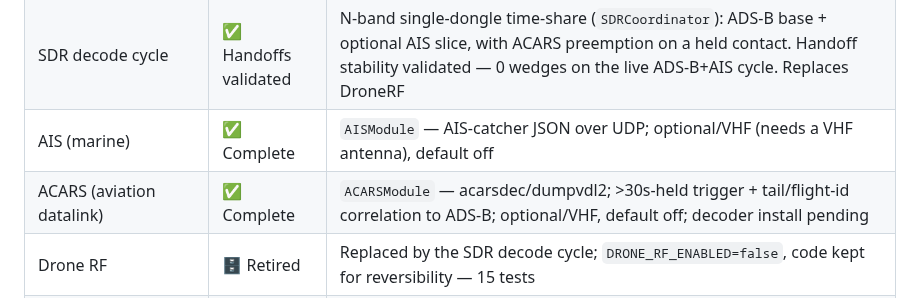
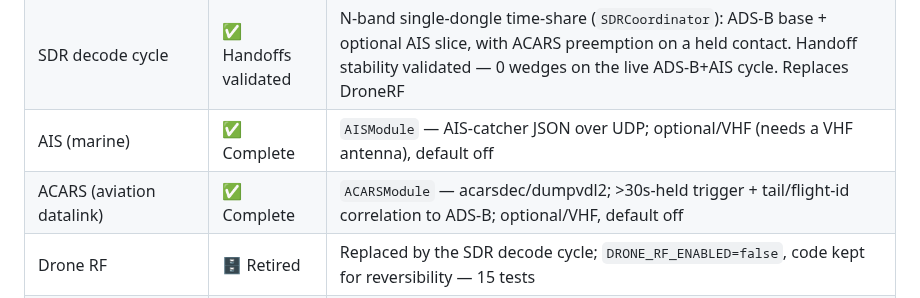
Before and after one commit to Isthistak3n/Passive-Vigilance, a Markdown page: README.md, the part around the change. Drawn GitHub-style.

```diff
--- a/README.md
+++ b/README.md
@@ -216,7 +216,7 @@ it is restarted.
 | ADS-B | ✅ Complete | readsb + adsb.lol enrichment — 20 tests |
 | SDR decode cycle | ✅ Handoffs validated | N-band single-dongle time-share (`SDRCoordinator`): ADS-B base + optional AIS slice, with ACARS preemption on a held contact. Handoff stability validated — 0 wedges on the live ADS-B+AIS cycle. Replaces DroneRF |
 | AIS (marine) | ✅ Complete | `AISModule` — AIS-catcher JSON over UDP; optional/VHF (needs a VHF antenna), default off |
-| ACARS (aviation datalink) | ✅ Complete | `ACARSModule` — acarsdec/dumpvdl2; >30s-held trigger + tail/flight-id correlation to ADS-B; optional/VHF, default off; decoder install pending |
+| ACARS (aviation datalink) | ✅ Complete | `ACARSModule` — acarsdec/dumpvdl2; >30s-held trigger + tail/flight-id correlation to ADS-B; optional/VHF, default off |
 | Drone RF | 🗄️ Retired | Replaced by the SDR decode cycle; `DRONE_RF_ENABLED=false`, code kept for reversibility — 15 tests |
 | WiFi monitor mode | ✅ Complete | RTL8811CU udev + NM unmanaged — 15 tests |
 | Ignore lists | ✅ Complete | MAC/OUI/SSID filtering, CLI tool — 25 tests |
```
